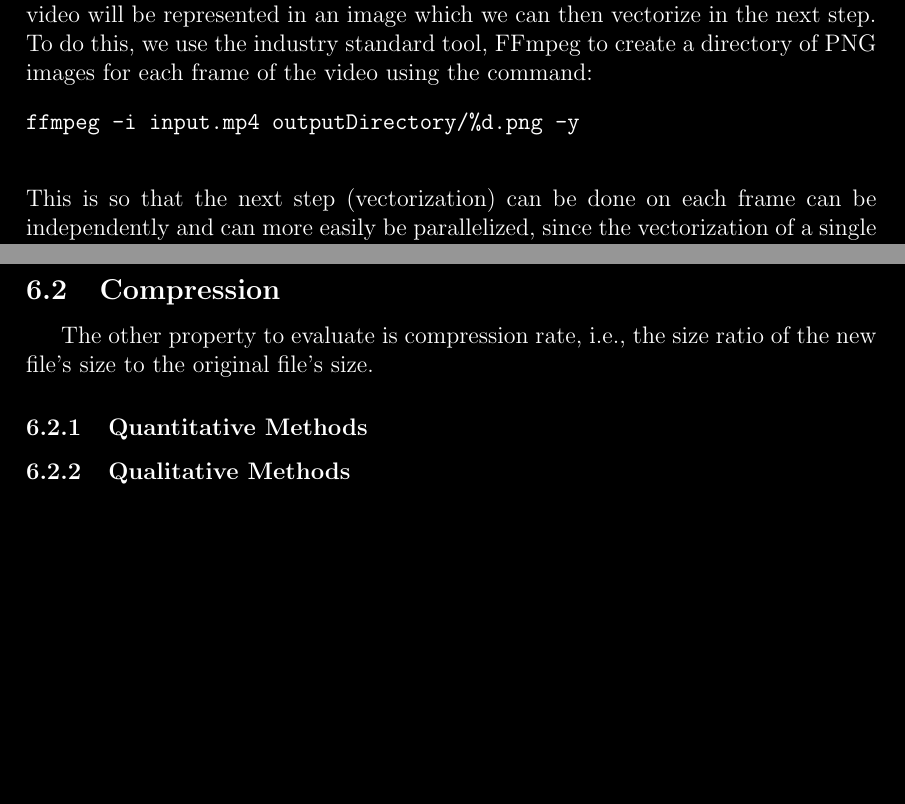
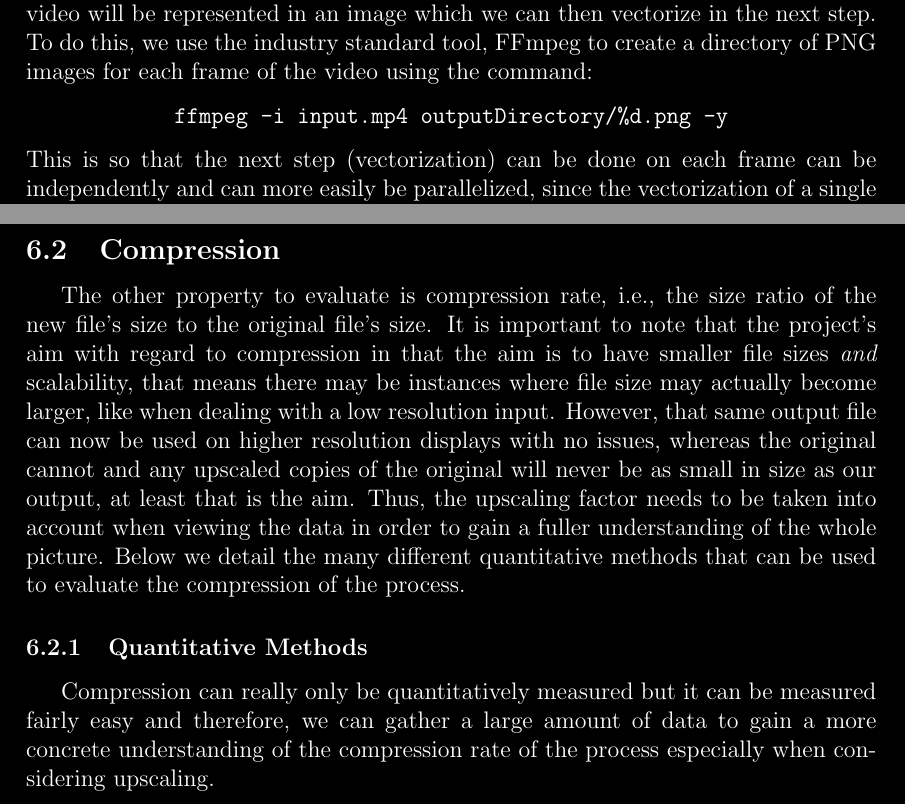
Before and after one commit to basshelal/AnimationVectorizer, a LaTeX thesis (docs/dissertation/dissertation.tex): two parts of pages 11 and 24 of 30, joined at a grey line, cut so that both start at the same text, the shorter picture padded with empty space. Compiled offline with pdfLaTeX.

Commit message:
Better code snippets and more on evaluation, still too much to do 😿

```diff
--- a/docs/dissertation/dissertation.tex
+++ b/docs/dissertation/dissertation.tex
@@ -25,8 +25,8 @@ bottom=40mm
 \color{white}
 }
 \newcommand{\sentence}{} % New sentence
-\newcommand{\final}{} % Mark a section as finished
 \newcommand{\italic}[1]{\textit{#1}}
+\newcommand{\code}[1]{\texttt{#1}}
 \title{Vectorization and Compression of Animated Cartoon Videos}
 \author{Bassam Helal}
 \date{September 2020}
@@ -433,9 +433,10 @@ bottom=40mm
     \sentence
     To do this, we use the industry standard tool, FFmpeg to create a directory of PNG images for each frame of the
     video using the command:
-    % TODO 25-Sep-20 Make this code look nicer and centered, possibly explain the command
-    \begin{verbatim}ffmpeg -i input.mp4 outputDirectory/%d.png -y
-    \end{verbatim}
+    % TODO 25-Sep-20 Possibly explain the command
+    \begin{center}
+        \code{ffmpeg -i input.mp4 outputDirectory/\%d.png -y}
+    \end{center}
     \sentence
     This is so that the next step (vectorization) can be done on each frame can be independently and can more easily
     be parallelized, since the vectorization of a single frame does not depend on any other frames around it.
@@ -1002,18 +1003,31 @@ bottom=40mm
 
     \subsection{Compression}\label{subsec:compression}
 
-    % Define compression rate (aka how smaller is the result compared to original or some other)
-    % Quantitative methods (compare against original, AND against others including upscaled and uncompressed)
-    % Qualitative methods (file transfer speeds of smaller sizes and how smaller files are better for users)
-
     \tab
     The other property to evaluate is compression rate, i.e., the size ratio of the new file's size to the original
     file's size.
     \sentence
+    It is important to note that the project's aim with regard to compression in that the aim is to have smaller file
+    sizes \italic{and} scalability, that means there may be instances where file size may actually become larger,
+    like when dealing with a low resolution input.
+    \sentence
+    However, that same output file can now be used on higher resolution displays with no issues, whereas the original
+    cannot and any upscaled copies of the original will never be as small in size as our output, at least that is the
+    aim.
+    \sentence
+    Thus, the upscaling factor needs to be taken into account when viewing the data in order to gain a fuller
+    understanding of the whole picture.
+    \sentence
+    Below we detail the many different quantitative methods that can be used to evaluate the compression of the process.
 
     \subsubsection{Quantitative Methods}\label{subsubsec:quantitative-methods2}
 
-    \subsubsection{Qualitative Methods}\label{subsubsec:qualitative-methods2}
+    \tab
+    Compression can really only be quantitatively measured but it can be measured fairly easy and therefore, we can
+    gather a large amount of data to gain a more concrete understanding of the compression rate of the
+    process especially when considering upscaling.
+    \sentence
+
 
     \pagebreak
 
```
Also changed, not shown: docs/dissertation/dissertation.pdf, docs/dissertation/dissertation.tex (16 more changed lines), 6 other files.
